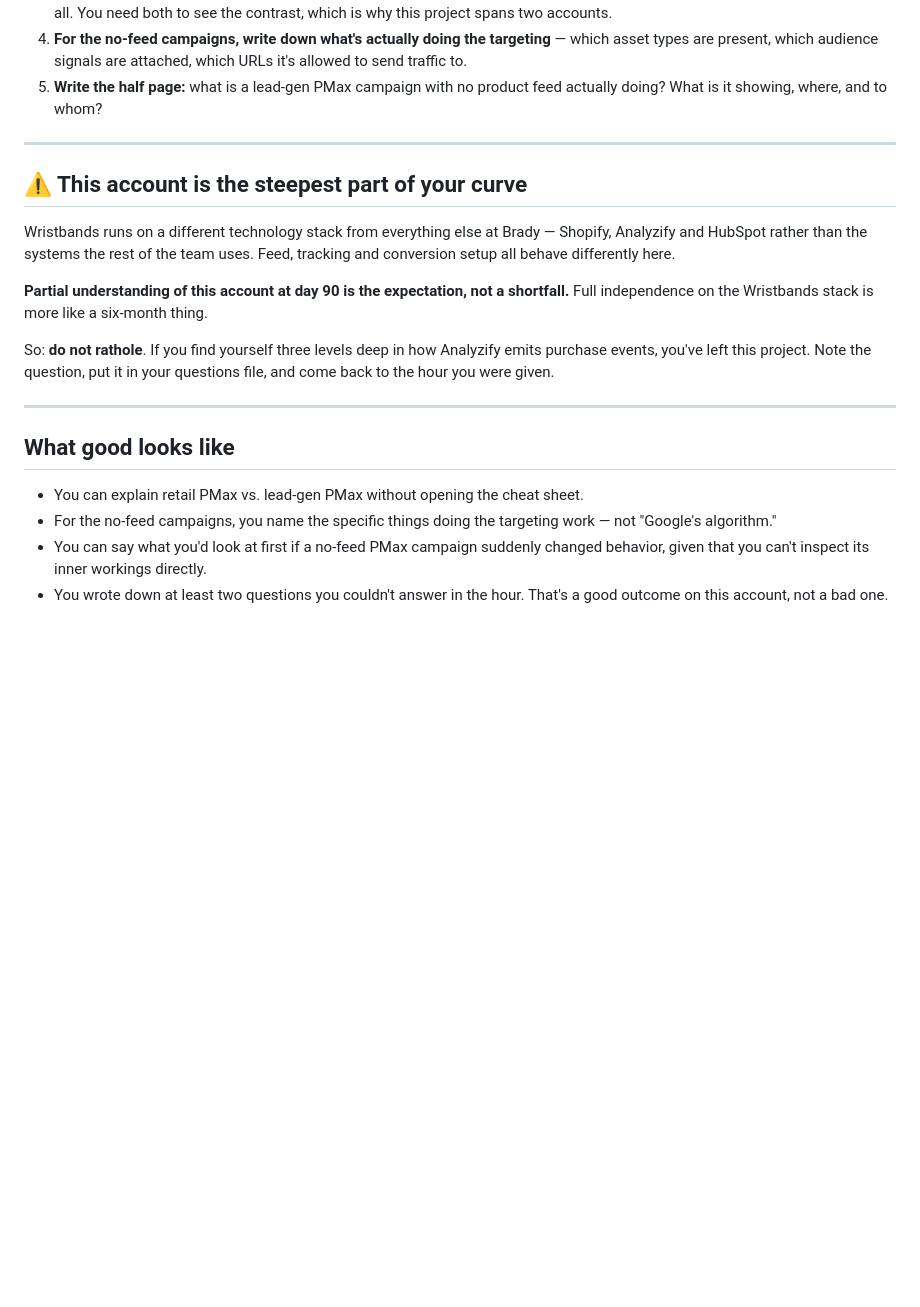
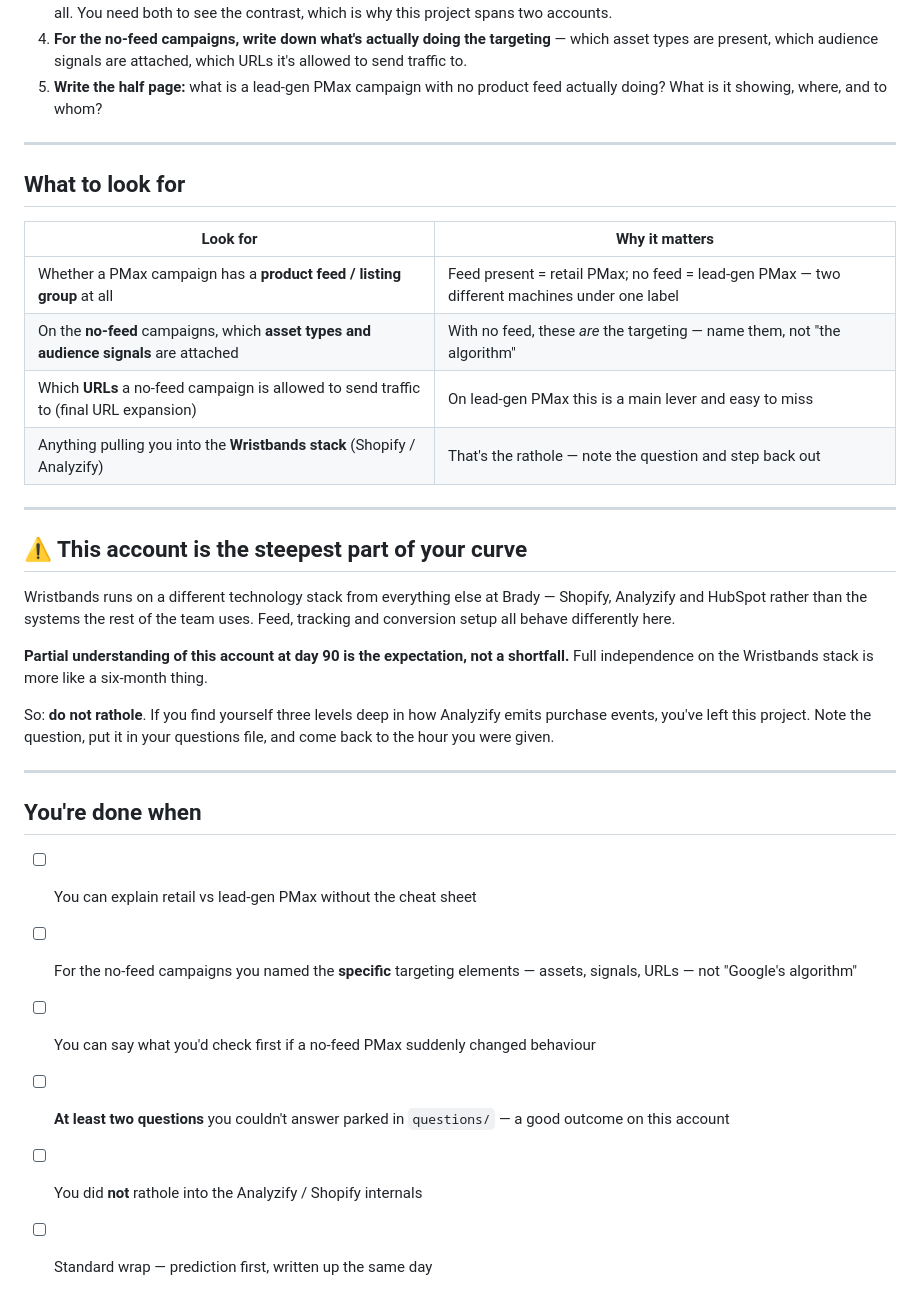
Before and after one commit to langtonac300/brady-new-hire-Allaina, a Markdown page: 03-projects/t1-09-pmax-with-no-feed.md, the part around the change. Rendered like a GitHub page; blank space fills up the shorter version.

Commit message:
Density pass — T1-9: what to look for (feed present? no-feed targeting) + you're done when
Co-Authored-By: Claude Opus 4.8 <noreply@anthropic.com>
Claude-Session: https://claude.ai/code/session_011jwmqNYcNnXax8ccbCApJe

```diff
--- a/03-projects/t1-09-pmax-with-no-feed.md
+++ b/03-projects/t1-09-pmax-with-no-feed.md
@@ -44,6 +44,17 @@ Healthcare runs lead-gen PMax with no feed — is the fastest way to stop confla
 
 ---
 
+## What to look for
+
+| Look for | Why it matters |
+|---|---|
+| Whether a PMax campaign has a **product feed / listing group** at all | Feed present = retail PMax; no feed = lead-gen PMax — two different machines under one label |
+| On the **no-feed** campaigns, which **asset types and audience signals** are attached | With no feed, these *are* the targeting — name them, not "the algorithm" |
+| Which **URLs** a no-feed campaign is allowed to send traffic to (final URL expansion) | On lead-gen PMax this is a main lever and easy to miss |
+| Anything pulling you into the **Wristbands stack** (Shopify / Analyzify) | That's the rathole — note the question and step back out |
+
+---
+
 ## ⚠️ This account is the steepest part of your curve
 
 Wristbands runs on a different technology stack from everything else at Brady — Shopify,
@@ -59,12 +70,11 @@ and come back to the hour you were given.
 
 ---
 
-## What good looks like
+## You're done when
 
-- You can explain retail PMax vs. lead-gen PMax without opening the cheat sheet.
-- For the no-feed campaigns, you name the specific things doing the targeting work — not
-  "Google's algorithm."
-- You can say what you'd look at first if a no-feed PMax campaign suddenly changed
-  behavior, given that you can't inspect its inner workings directly.
-- You wrote down at least two questions you couldn't answer in the hour. That's a good
-  outcome on this account, not a bad one.
+- [ ] You can explain retail vs lead-gen PMax without the cheat sheet
+- [ ] For the no-feed campaigns you named the **specific** targeting elements — assets, signals, URLs — not "Google's algorithm"
+- [ ] You can say what you'd check first if a no-feed PMax suddenly changed behaviour
+- [ ] **At least two questions** you couldn't answer parked in `questions/` — a good outcome on this account
+- [ ] You did **not** rathole into the Analyzify / Shopify internals
+- [ ] Standard wrap — prediction first, written up the same day
```
